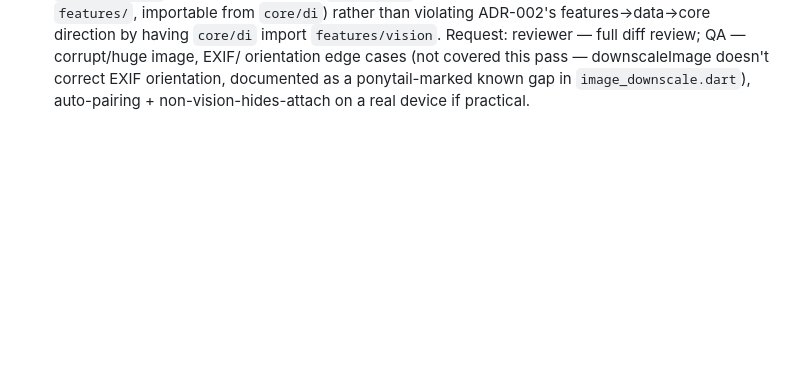
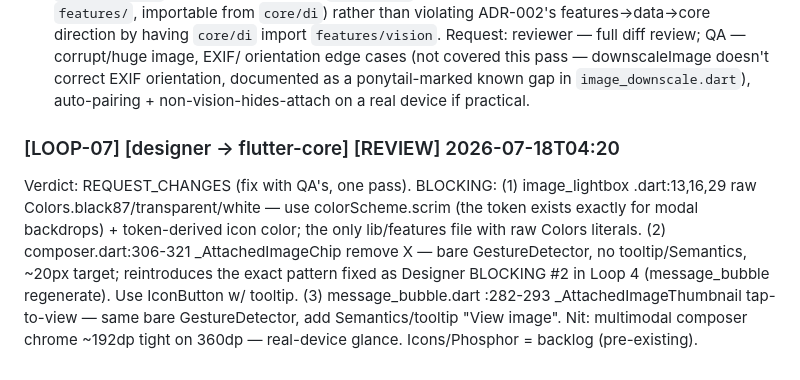
Before and after one commit to AnshRajput/dhruva-app, a Markdown page: orchestra/BLACKBOARD.md, the part around the change. Rendered like a GitHub page; blank space fills up the shorter version.

Commit message:
docs: relay designer REQUEST_CHANGES (Loop 7)
Co-Authored-By: Claude Fable 5 <noreply@anthropic.com>

```diff
--- a/orchestra/BLACKBOARD.md
+++ b/orchestra/BLACKBOARD.md
@@ -1576,3 +1576,15 @@ orientation edge cases (not covered this pass — downscaleImage doesn't
 correct EXIF orientation, documented as a ponytail-marked known gap in
 `image_downscale.dart`), auto-pairing + non-vision-hides-attach on a real
 device if practical.
+
+### [LOOP-07] [designer → flutter-core] [REVIEW] 2026-07-18T04:20
+Verdict: REQUEST_CHANGES (fix with QA's, one pass). BLOCKING: (1) image_lightbox
+.dart:13,16,29 raw Colors.black87/transparent/white — use colorScheme.scrim
+(the token exists exactly for modal backdrops) + token-derived icon color; the
+only lib/features file with raw Colors literals. (2) composer.dart:306-321
+_AttachedImageChip remove X — bare GestureDetector, no tooltip/Semantics, ~20px
+target; reintroduces the exact pattern fixed as Designer BLOCKING #2 in Loop 4
+(message_bubble regenerate). Use IconButton w/ tooltip. (3) message_bubble.dart
+:282-293 _AttachedImageThumbnail tap-to-view — same bare GestureDetector, add
+Semantics/tooltip "View image". Nit: multimodal composer chrome ~192dp tight on
+360dp — real-device glance. Icons/Phosphor = backlog (pre-existing).
```
